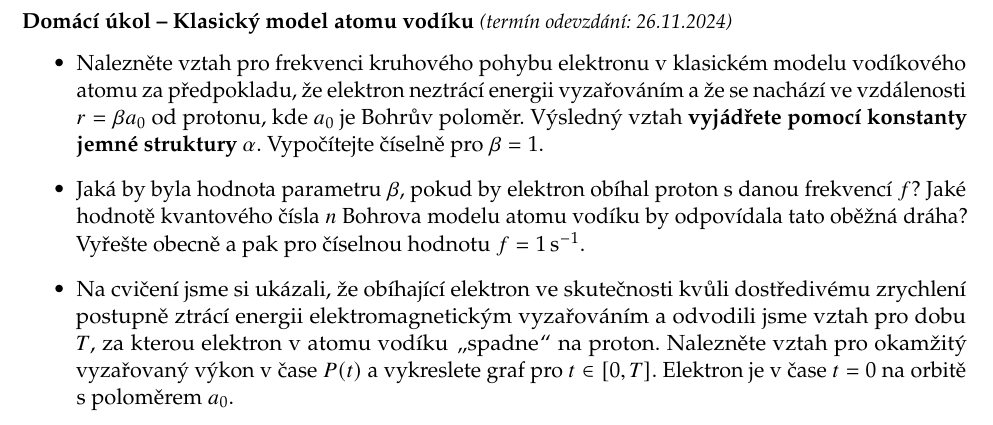
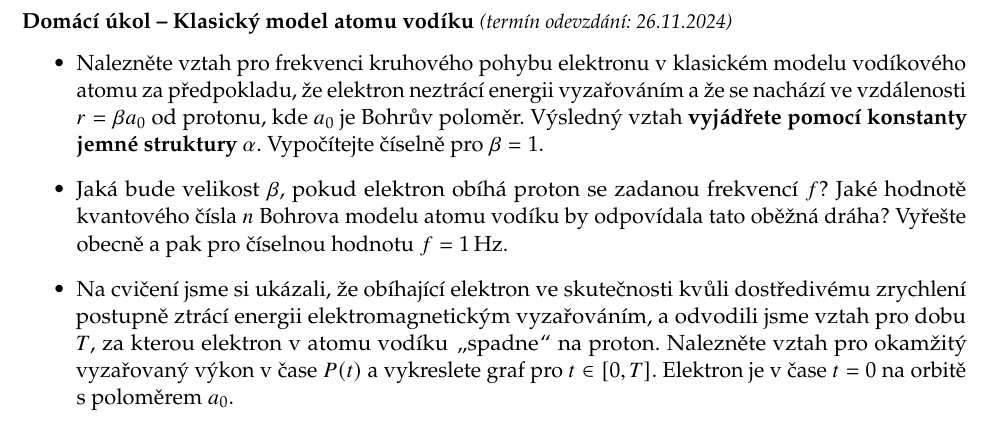
Before and after one commit to PavelStransky/AtomovaFyzika, a LaTeX document (Sbirka.tex): part of page 18 of 18, cut so that both start at the same text. Compiled offline with pdfLaTeX.

Commit message:
Opravy chybiček

```diff
--- a/Sbirka.tex
+++ b/Sbirka.tex
@@ -192,12 +192,12 @@
 			Vypočítejte číselně pro $\beta=1$.
 
 		\item
-			Jaká by byla hodnota parametru $\beta$, pokud by elektron obíhal proton s danou frekvencí $f$?
+			Jaká bude velikost $\beta$, pokud elektron obíhá proton se zadanou frekvencí $f$?
 			Jaké hodnotě kvantového čísla $n$ Bohrova modelu atomu vodíku by odpovídala tato oběžná dráha?
-			Vyřešte obecně a pak pro číselnou hodnotu $f=1\unit{s^{-1}}$.
+			Vyřešte obecně a pak pro číselnou hodnotu $f=1\unit{Hz}$.
 
 		\item
-			Na cvičení jsme si ukázali, že obíhající elektron ve skutečnosti kvůli dostředivému zrychlení postupně ztrácí energii elektromagnetickým vyzařováním a odvodili jsme vztah pro dobu $T$, za kterou elektron v atomu vodíku \uv{spadne} na proton.
+			Na cvičení jsme si ukázali, že obíhající elektron ve skutečnosti kvůli dostředivému zrychlení postupně ztrácí energii elektromagnetickým vyzařováním, a odvodili jsme vztah pro dobu $T$, za kterou elektron v atomu vodíku \uv{spadne} na proton.
 			Nalezněte vztah pro okamžitý vyzařovaný výkon v čase $P(t)$ a vykreslete graf pro $t\in[0,T]$.
 			Elektron je v čase $t=0$ na orbitě s poloměrem $a_{0}$.
 	\end{itemize}
```
Also changed, not shown: Sbirka.pdf.
